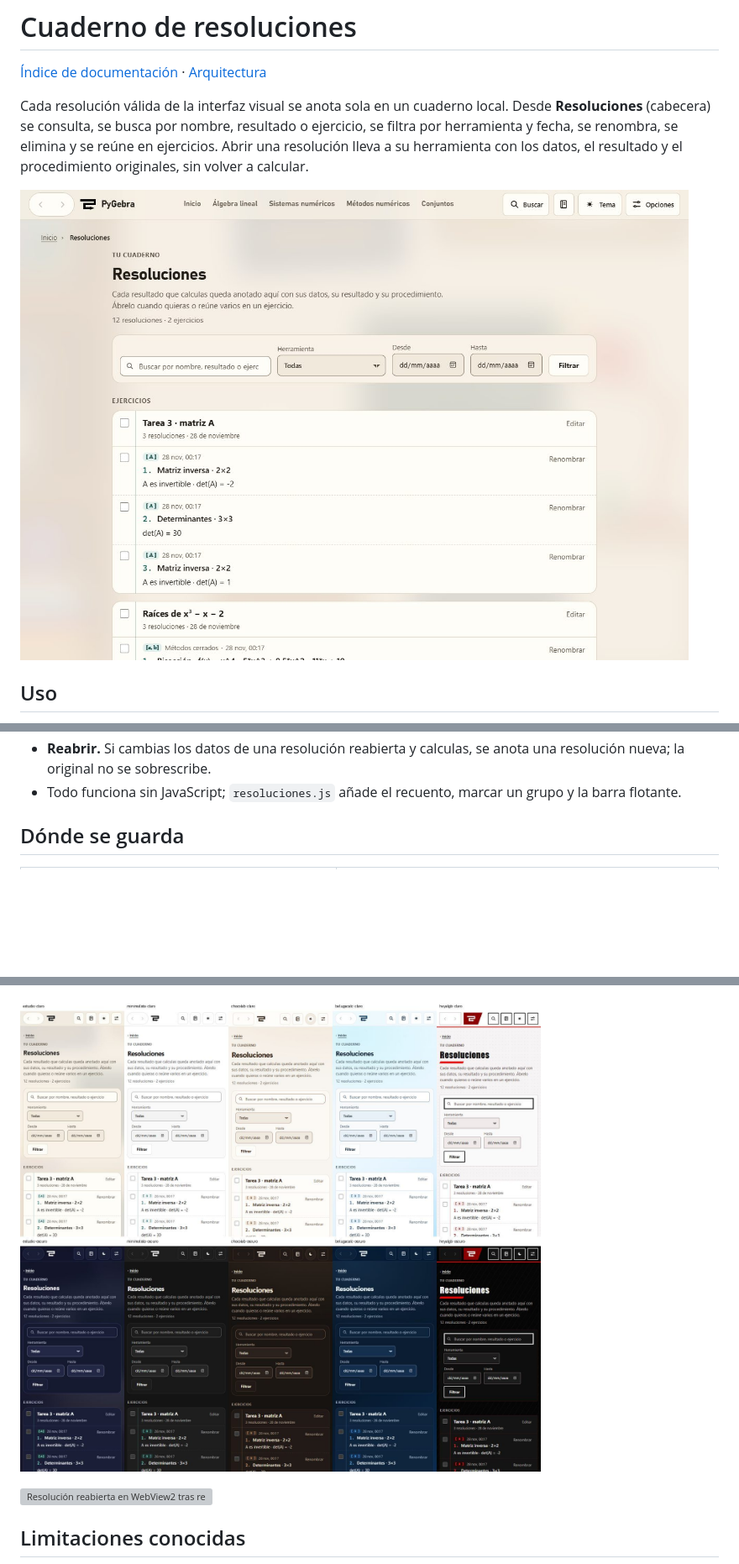
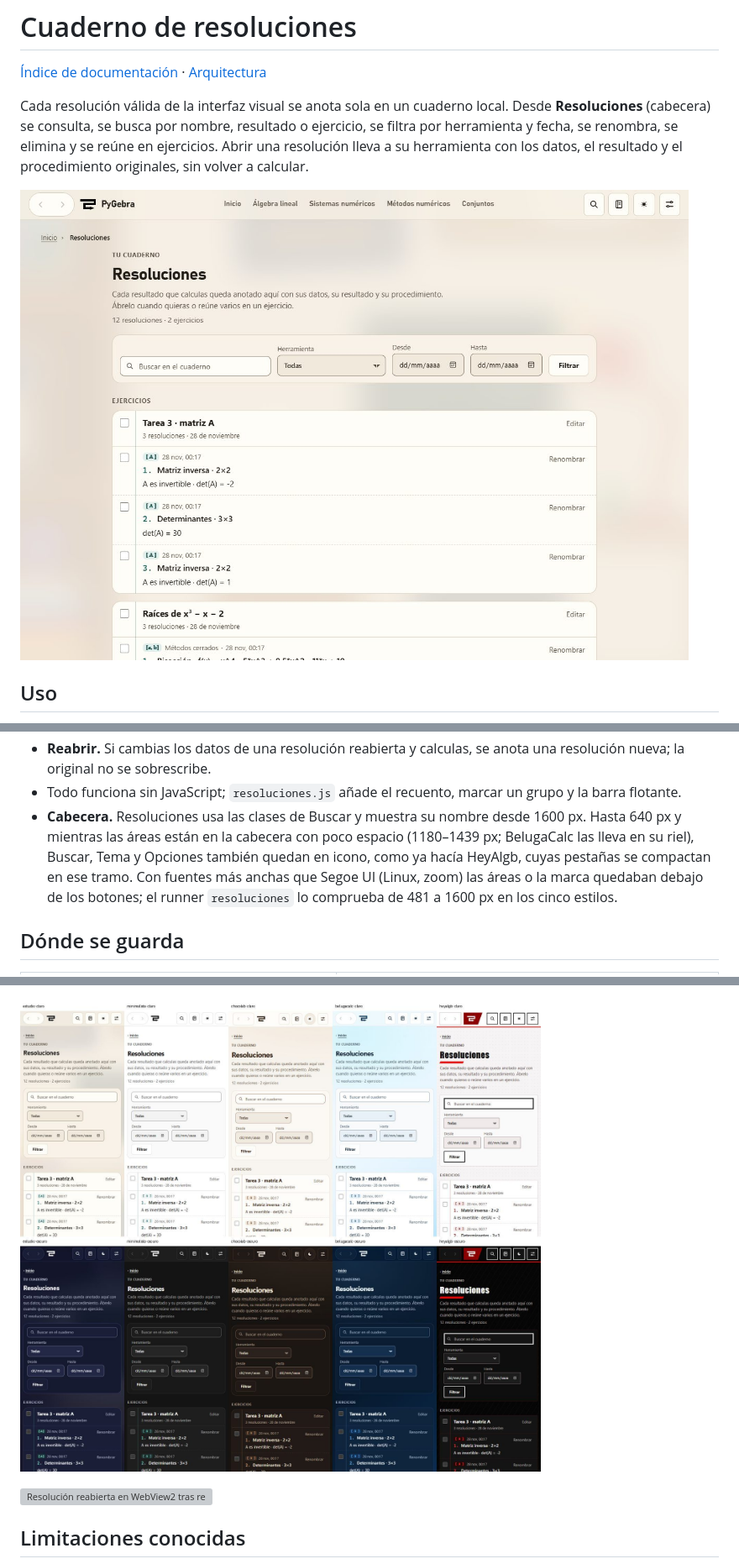
Before and after one commit to rodolfo-collado/Algebra-Lineal, a Markdown page: docs/resoluciones.md, 3 parts joined by grey strips. Shown at 84% size. Rendered like a GitHub page; pictures changed too: docs/capturas/resoluciones/cuaderno-estudio.jpg, docs/capturas/resoluciones/estilos-movil.jpg; blank space fills up the shorter version; grey boxes are pictures that could not be loaded.

```diff
--- a/docs/resoluciones.md
+++ b/docs/resoluciones.md
@@ -26,6 +26,12 @@ procedimiento originales, sin volver a calcular.
   una resolución nueva; la original no se sobrescribe.
 - Todo funciona sin JavaScript; `resoluciones.js` añade el recuento, marcar un grupo
   y la barra flotante.
+- **Cabecera.** Resoluciones usa las clases de Buscar y muestra su nombre desde 1600 px.
+  Hasta 640 px y mientras las áreas están en la cabecera con poco espacio (1180–1439 px;
+  BelugaCalc las lleva en su riel), Buscar, Tema y Opciones también quedan en icono, como
+  ya hacía HeyAlgb, cuyas pestañas se compactan en ese tramo. Con fuentes más anchas que
+  Segoe UI (Linux, zoom) las áreas o la marca quedaban debajo de los botones; el runner
+  `resoluciones` lo comprueba de 481 a 1600 px en los cinco estilos.
 
 ## Dónde se guarda
 
```
Also changed, not shown: docs/capturas/resoluciones/estilos-aviso.jpg, docs/capturas/resoluciones/estilos-blanco.jpg, docs/capturas/resoluciones/estilos-cuaderno.jpg, 3 other files.
